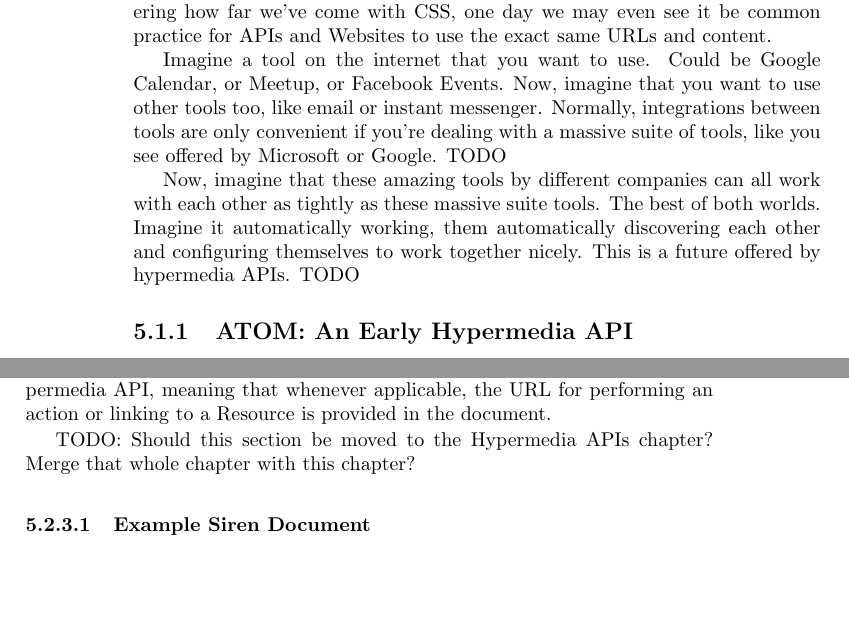
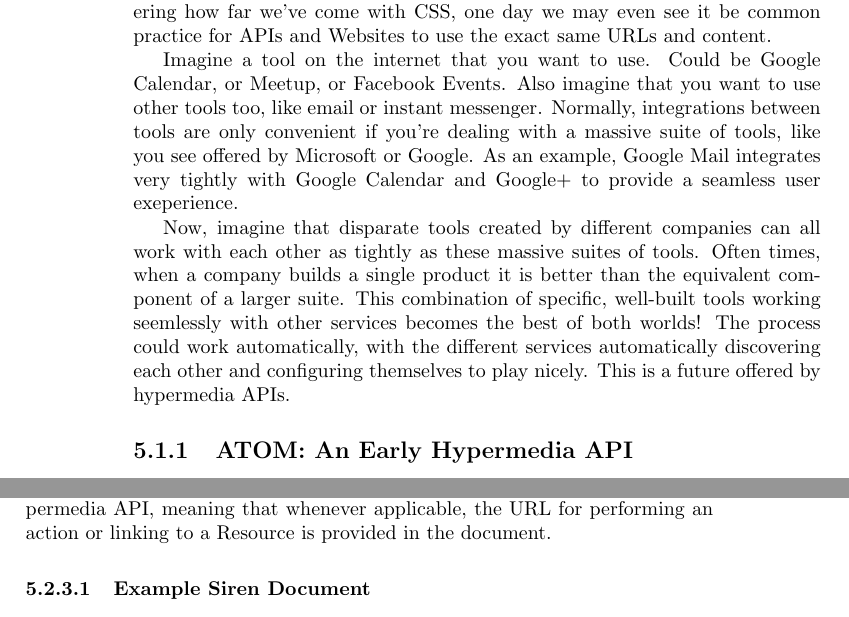
Before and after one commit to tlhunter/consumer-centric-api-design, a LaTeX book (book.tex): two parts of pages 38 and 41 of 43, joined at a grey line, cut so that both start at the same text, the shorter picture padded with empty space. Compiled offline with pdfLaTeX.

Commit message:
no more todos

```diff
--- a/book.tex
+++ b/book.tex
@@ -927,9 +923,9 @@ When retrieving a list of Resources within a Collection, an attribute containing
 
 JSON doesn't quite give us the semantics we need for specifying which attributes are URLs, nor how URLs relate to the current document. HTML, as you can probably guess, does provide this information. We may very well see our APIs coming full circle and returning back to consuming HTML. Considering how far we've come with CSS, one day we may even see  it be common practice for APIs and Websites to use the exact same URLs and content.
 
-Imagine a tool on the internet that you want to use. Could be Google Calendar, or Meetup, or Facebook Events. Now, imagine that you want to use other tools too, like email or instant messenger. Normally, integrations between tools are only convenient if you're dealing with a massive suite of tools, like you see offered by Microsoft or Google. TODO
+Imagine a tool on the internet that you want to use. Could be Google Calendar, or Meetup, or Facebook Events. Also imagine that you want to use other tools too, like email or instant messenger. Normally, integrations between tools are only convenient if you're dealing with a massive suite of tools, like you see offered by Microsoft or Google. As an example, Google Mail integrates very tightly with Google Calendar and Google+ to provide a seamless user exeperience.
 
-Now, imagine that these amazing tools by different companies can all work with each other as tightly as these massive suite tools. The best of both worlds. Imagine it automatically working, them automatically discovering each other and configuring themselves to work together nicely. This is a future offered by hypermedia APIs. TODO
+Now, imagine that disparate tools created by different companies can all work with each other as tightly as these massive suites of tools. Often times, when a company builds a single product it is better than the equivalent component of a larger suite. This combination of specific, well-built tools working seemlessly with other services becomes the best of both worlds! The process could work automatically, with the different services automatically discovering each other and configuring themselves to play nicely. This is a future offered by hypermedia APIs.
 
 \subsection{ATOM: An Early Hypermedia API}
 
@@ -1044,8 +1040,6 @@ An interesting feature of JSON API is that is also provides a method for returni
 
 The \href{http://sirenspec.org}{Siren Hypermedia} spec provides a standardized method for representing Resources and what actions can be performed on said Resources. It is a hypermedia API, meaning that whenever applicable, the URL for performing an action or linking to a Resource is provided in the document.
 
-TODO: Should this section be moved to the Hypermedia APIs chapter? Merge that whole chapter with this chapter?
-
 \subsubsection{Example Siren Document}
 
 \begin{verbatim}
```
Also changed, not shown: book.tex (4 more changed lines).
